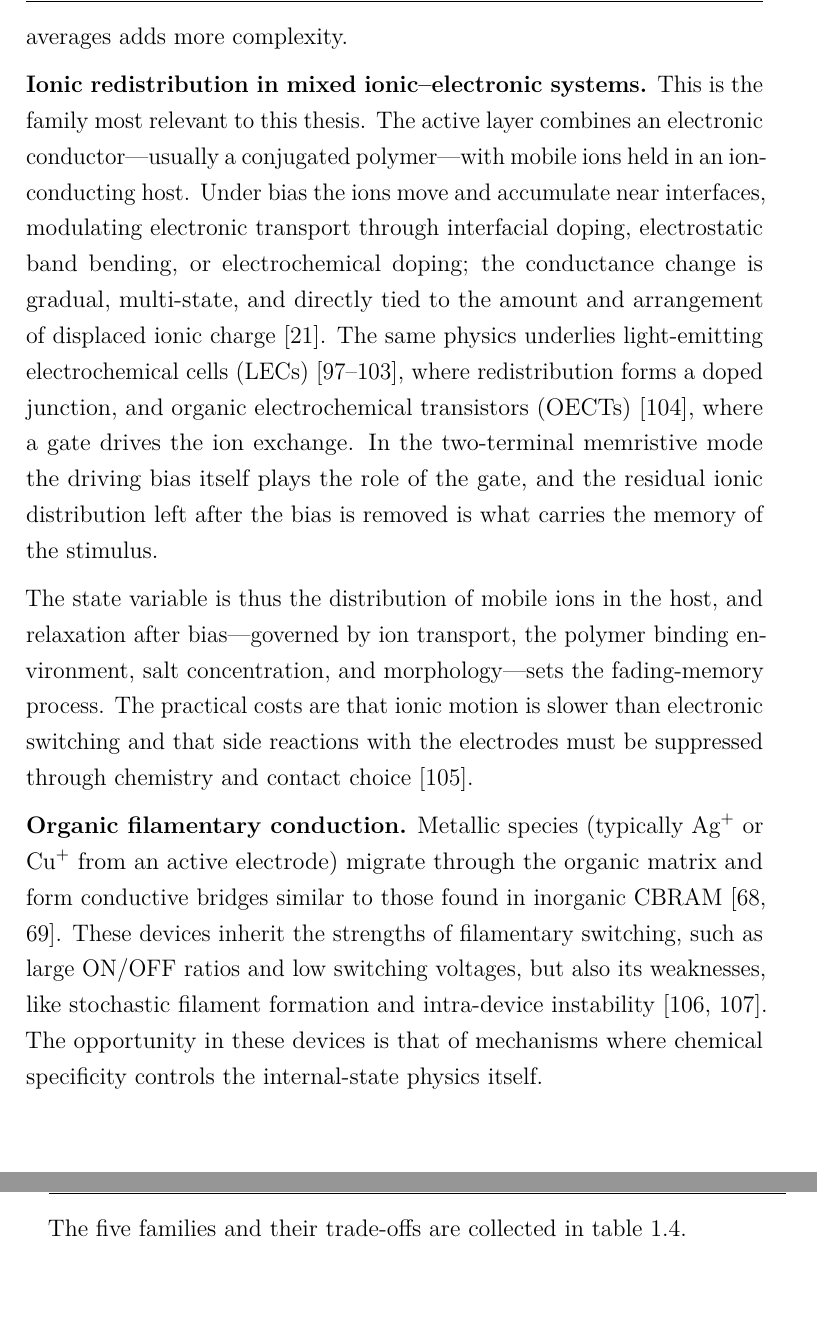
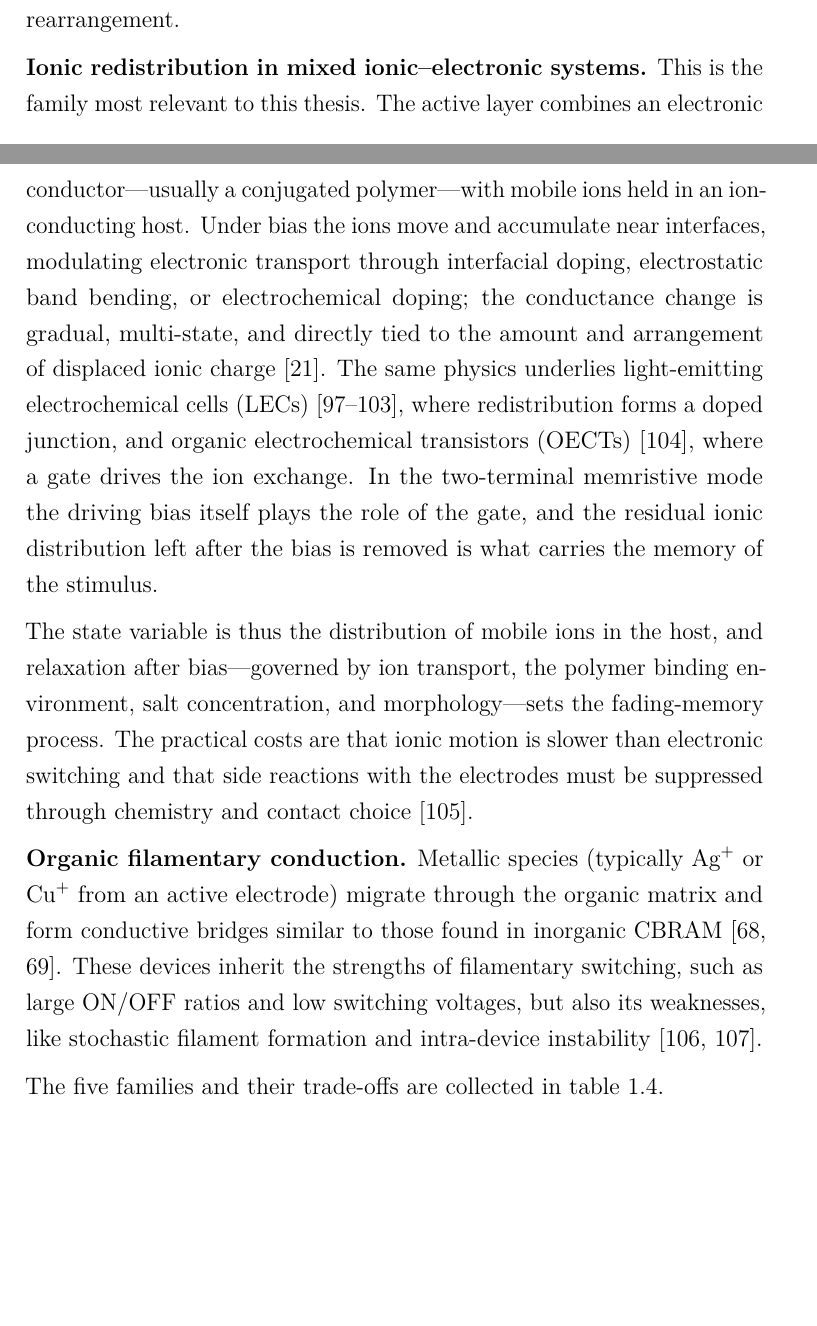
Before and after one commit to carlosdprados/phd-thesis, a LaTeX thesis (chapters/chapter1_introduction.tex): two parts of pages 36 and 37 of 70 before the commit and two parts of pages 34 and 36 of 70 after it, joined at a grey line, cut at the place of the change. Compiled offline with pdfLaTeX.

Commit message:
Tighten over-explanation in Ch1 inorganic and organic mechanism surveys

```diff
--- a/chapters/chapter1_introduction.tex
+++ b/chapters/chapter1_introduction.tex
@@ -350,11 +350,11 @@ As with their inorganic counterparts, the term \emph{organic memristor} names a
 
-\textbf{Conformational (structural) switching.} In this case, the active layer contains a molecular species whose geometry, isomerisation state, or aggregation state can be modulated by an electric field, local heating, or coupled electrochemical processes. Examples include photochromic and electrochromic switches, as well as bistable molecular architectures whose conductance depends on molecular conformation~\cite{Goswami2017, Goswami2020}. The state of these systems is related to a well-defined structural change, so they offer a high level of molecular design precision. However, the synthesis can be challenging, the switching timescale is fixed by a particular molecular rearrangement, and scaling from molecular behaviour to device-level averages adds more complexity.
+\textbf{Conformational (structural) switching.} In this case, the active layer contains a molecular species whose geometry, isomerisation state, or aggregation state can be modulated by an electric field, local heating, or coupled electrochemical processes. Examples include photochromic and electrochromic switches, as well as bistable molecular architectures whose conductance depends on molecular conformation~\cite{Goswami2017, Goswami2020}. The state of these systems is related to a well-defined structural change, so they offer a high level of molecular design precision. However, the synthesis can be challenging, and the switching timescale is fixed by a particular molecular rearrangement.
 
 \textbf{Ionic redistribution in mixed ionic--electronic systems.} This is the family most relevant to this thesis. The active layer combines an electronic conductor---usually a conjugated polymer---with mobile ions held in an ion-conducting host. Under bias the ions move and accumulate near interfaces, modulating electronic transport through interfacial doping, electrostatic band bending, or electrochemical doping; the conductance change is gradual, multi-state, and directly tied to the amount and arrangement of displaced ionic charge~\cite{VanDeBurgt2018}. The same physics underlies light-emitting electrochemical cells (LECs)~\cite{Pei1995, deMello1998, deMello2002, Matyba2009, vanReenen2010, Wagberg2008, Mardegan2021}, where redistribution forms a doped junction, and organic electrochemical transistors (OECTs)~\cite{Gkoupidenis2015}, where a gate drives the ion exchange. In the two-terminal memristive mode the driving bias itself plays the role of the gate, and the residual ionic distribution left after the bias is removed is what carries the memory of the stimulus.
 
 The state variable is thus the distribution of mobile ions in the host, and relaxation after bias---governed by ion transport, the polymer binding environment, salt concentration, and morphology---sets the fading-memory process. The practical costs are that ionic motion is slower than electronic switching and that side reactions with the electrodes must be suppressed through chemistry and contact choice~\cite{Fang2008}.
 
-\textbf{Organic filamentary conduction.} Metallic species (typically \ce{Ag+} or \ce{Cu+} from an active electrode) migrate through the organic matrix and form conductive bridges similar to those found in inorganic CBRAM~\cite{WaserAono2007, Valov2011}. These devices inherit the strengths of filamentary switching, such as large ON/OFF ratios and low switching voltages, but also its weaknesses, like stochastic filament formation and intra-device instability~\cite{ScottBozano2007, Yang2006}. The opportunity in these devices is that of mechanisms where chemical specificity controls the internal-state physics itself.
+\textbf{Organic filamentary conduction.} Metallic species (typically \ce{Ag+} or \ce{Cu+} from an active electrode) migrate through the organic matrix and form conductive bridges similar to those found in inorganic CBRAM~\cite{WaserAono2007, Valov2011}. These devices inherit the strengths of filamentary switching, such as large ON/OFF ratios and low switching voltages, but also its weaknesses, like stochastic filament formation and intra-device instability~\cite{ScottBozano2007, Yang2006}.
 
 The five families and their trade-offs are collected in \cref{tab:organic_mechanisms}.
 
```
Also changed, not shown: chapters/chapter1_introduction.tex (6 more changed lines).
